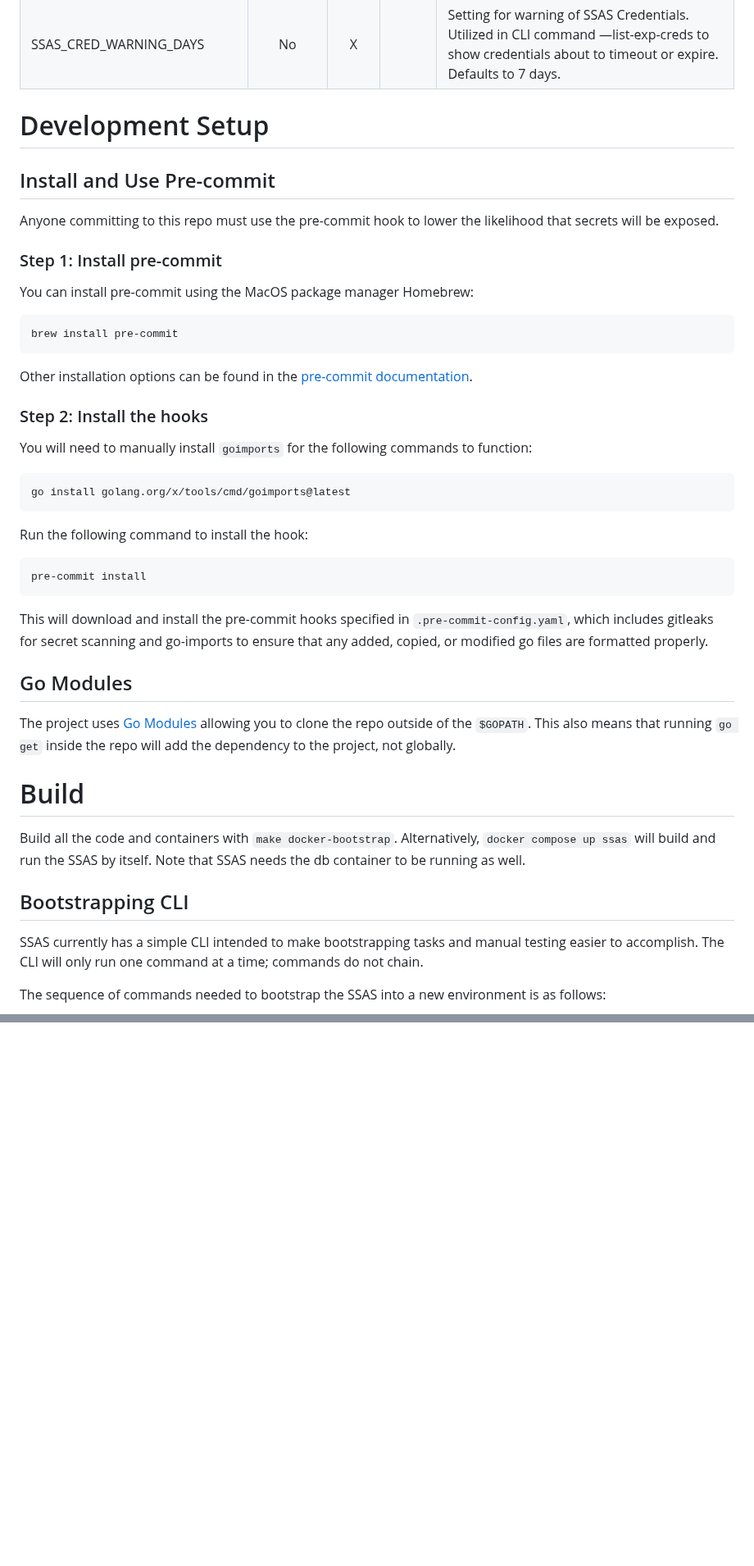
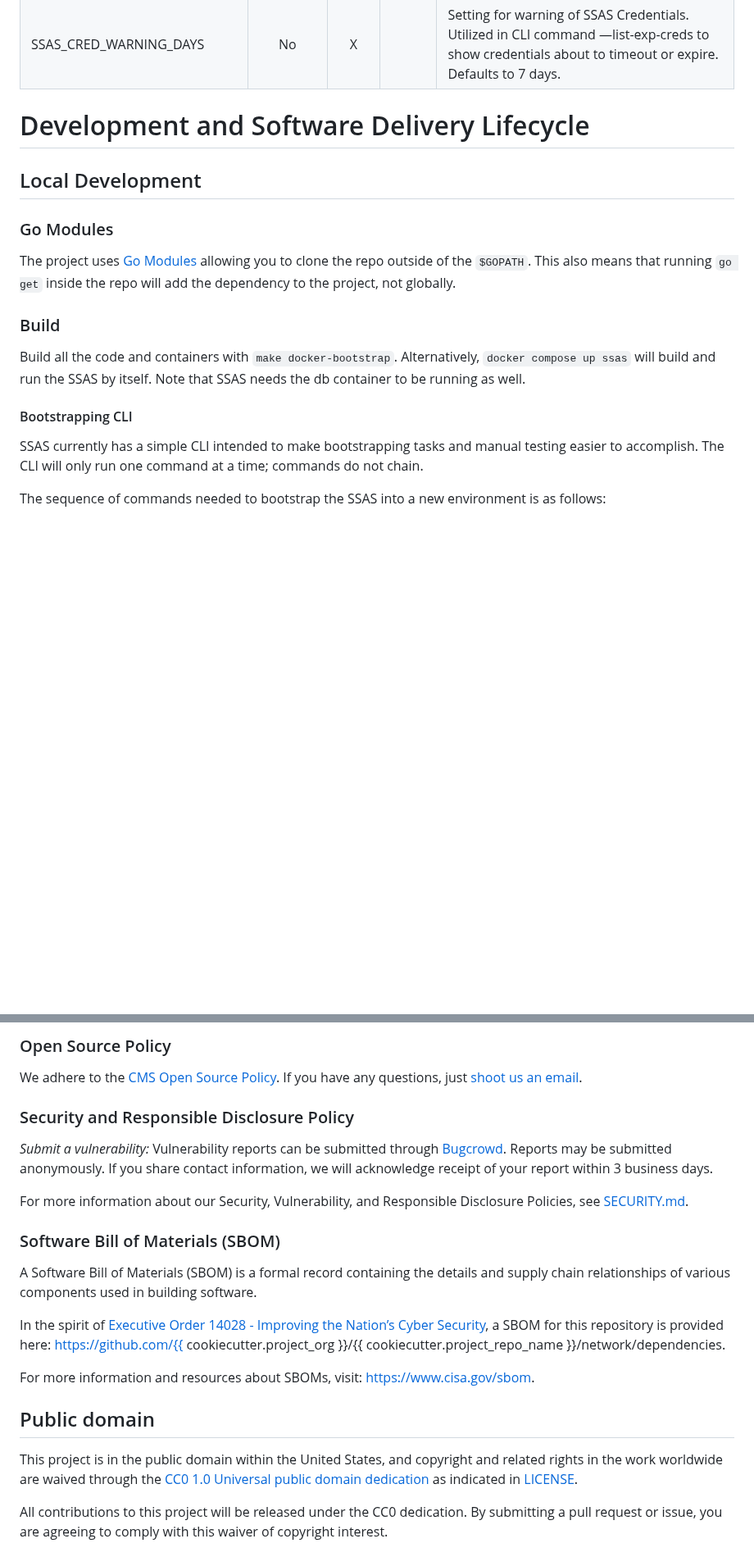
Before and after one commit to CMSgov/bcda-ssas-app, a Markdown page: README.md, 2 parts joined by grey strips. Shown at 82% size. Rendered like a GitHub page; blank space fills up the shorter version.

````diff
--- a/README.md
+++ b/README.md
@@ -66,47 +74,19 @@ Some variables below have a note indicating their name should be changed. These
 | SSAS_CRED_EXPIRATION_DAYS                                            |    No    |  X   |      | Setting for expiration of SSAS Credentials. Utilized in (1) setting ExpiresAt value during inital token creation, (2) app logic checks to see if a presented token is expired, and (3) in CLI command —list-exp-creds to show credentials about to timeout or expire. Defaults to 90 days. |
 | SSAS_CRED_WARNING_DAYS                                               |    No    |  X   |      | Setting for warning of SSAS Credentials. Utilized in CLI command —list-exp-creds to show credentials about to timeout or expire. Defaults to 7 days.                                                                                                                                       |
 
-# Development Setup
+# Development and Software Delivery Lifecycle
 
-## Install and Use Pre-commit
+## Local Development
 
-Anyone committing to this repo must use the pre-commit hook to lower the likelihood that secrets will be exposed.
-
-### Step 1: Install pre-commit
-
-You can install pre-commit using the MacOS package manager Homebrew:
-
-```sh
-brew install pre-commit
-```
-
-Other installation options can be found in the [pre-commit documentation](https://pre-commit.com/#install).
-
-### Step 2: Install the hooks
-
-You will need to manually install `goimports` for the following commands to function:
-
-```
-go install golang.org/x/tools/cmd/goimports@latest
-```
-
-Run the following command to install the hook:
-
-```sh
-pre-commit install
-```
-
-This will download and install the pre-commit hooks specified in `.pre-commit-config.yaml`, which includes gitleaks for secret scanning and go-imports to ensure that any added, copied, or modified go files are formatted properly.
-
-## Go Modules
+### Go Modules
 
 The project uses [Go Modules](https://golang.org/ref/mod) allowing you to clone the repo outside of the `$GOPATH`. This also means that running `go get` inside the repo will add the dependency to the project, not globally.
 
-# Build
+### Build
 
 Build all the code and containers with `make docker-bootstrap`. Alternatively, `docker compose up ssas` will build and run the SSAS by itself. Note that SSAS needs the db container to be running as well.
 
-## Bootstrapping CLI
+#### Bootstrapping CLI
 
 SSAS currently has a simple CLI intended to make bootstrapping tasks and manual testing easier to accomplish. The CLI will only run one command at a time; commands do not chain.
 
@@ -200,0 +237,25 @@ The admin server has Swagger documentation. To access:
+### Open Source Policy
+
+We adhere to the [CMS Open Source
+Policy](https://github.com/CMSGov/cms-open-source-policy). If you have any
+questions, just [shoot us an email](mailto:opensource@cms.hhs.gov).
+
+### Security and Responsible Disclosure Policy
+
+_Submit a vulnerability:_ Vulnerability reports can be submitted through [Bugcrowd](https://bugcrowd.com/cms-vdp). Reports may be submitted anonymously. If you share contact information, we will acknowledge receipt of your report within 3 business days.
+
+For more information about our Security, Vulnerability, and Responsible Disclosure Policies, see [SECURITY.md](SECURITY.md).
+
+### Software Bill of Materials (SBOM)
+
+A Software Bill of Materials (SBOM) is a formal record containing the details and supply chain relationships of various components used in building software.
+
+In the spirit of [Executive Order 14028 - Improving the Nation’s Cyber Security](https://www.gsa.gov/technology/it-contract-vehicles-and-purchasing-programs/information-technology-category/it-security/executive-order-14028), a SBOM for this repository is provided here: https://github.com/{{ cookiecutter.project_org }}/{{ cookiecutter.project_repo_name }}/network/dependencies.
+
+For more information and resources about SBOMs, visit: https://www.cisa.gov/sbom.
+
+## Public domain
+
+This project is in the public domain within the United States, and copyright and related rights in the work worldwide are waived through the [CC0 1.0 Universal public domain dedication](https://creativecommons.org/publicdomain/zero/1.0/) as indicated in [LICENSE](LICENSE).
+
+All contributions to this project will be released under the CC0 dedication. By submitting a pull request or issue, you are agreeing to comply with this waiver of copyright interest.
````
Also changed, not shown: other parts of README.md (+71 -7 lines), COMMUNITY.md (+10 -18 lines).
